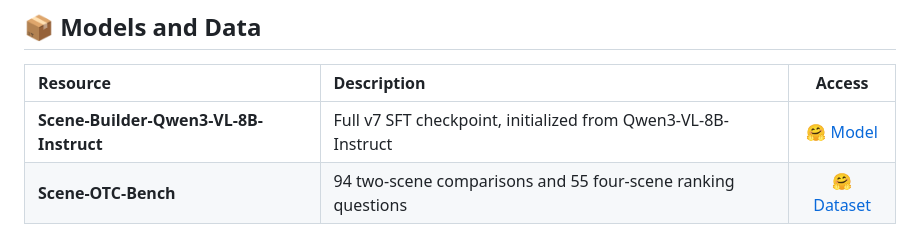
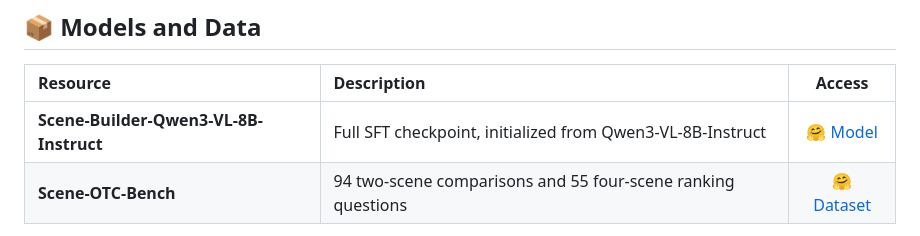
Before and after one commit to ZJU-OmniAI/Scene-Designer, a Markdown page: README.md, the part around the change. GitHub-like rendering.

Commit message:
Remove internal checkpoint version from public model descriptions

```diff
--- a/README.md
+++ b/README.md
@@ -58,7 +58,7 @@ Global length and object-completeness rewards support efficient, complete scene
 
 | Resource | Description | Access |
 | :--- | :--- | :---: |
-| **Scene-Builder-Qwen3-VL-8B-Instruct** | Full v7 SFT checkpoint, initialized from Qwen3-VL-8B-Instruct | [🤗 Model](https://huggingface.co/XuanyuLiu/Scene-Builder-Qwen3-VL-8B-Instruct) |
+| **Scene-Builder-Qwen3-VL-8B-Instruct** | Full SFT checkpoint, initialized from Qwen3-VL-8B-Instruct | [🤗 Model](https://huggingface.co/XuanyuLiu/Scene-Builder-Qwen3-VL-8B-Instruct) |
 | **Scene-OTC-Bench** | 94 two-scene comparisons and 55 four-scene ranking questions | [🤗 Dataset](https://huggingface.co/datasets/XuanyuLiu/Scene-OTC-Bench) |
 
 The published weights are the **Scene-Builder SFT stage**, before Scene-GRPO. Scene-OTC-Bench is held out for evaluation; do not mix it into training.
```
Also changed, not shown: VALIDATION.md (+4 -4 lines).
